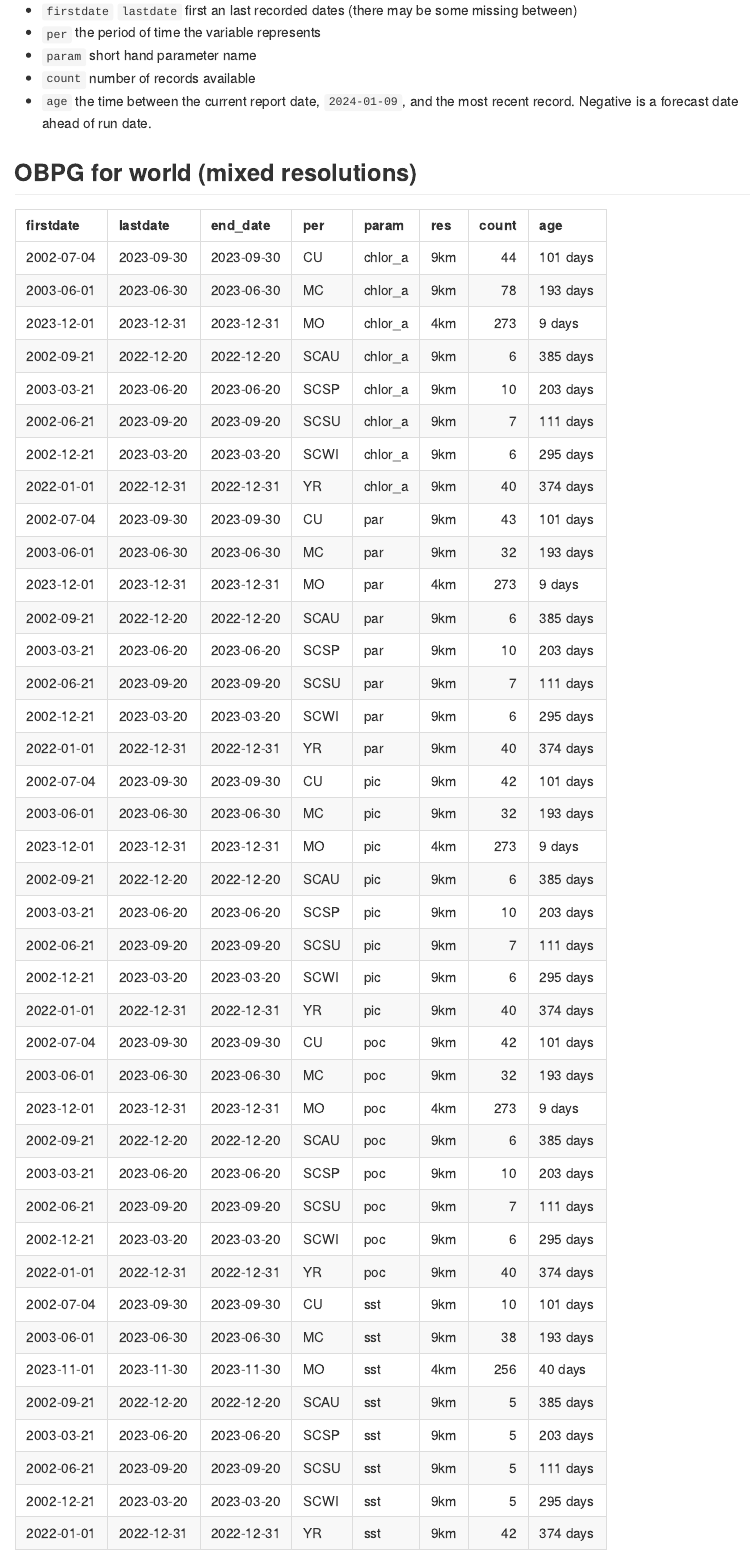
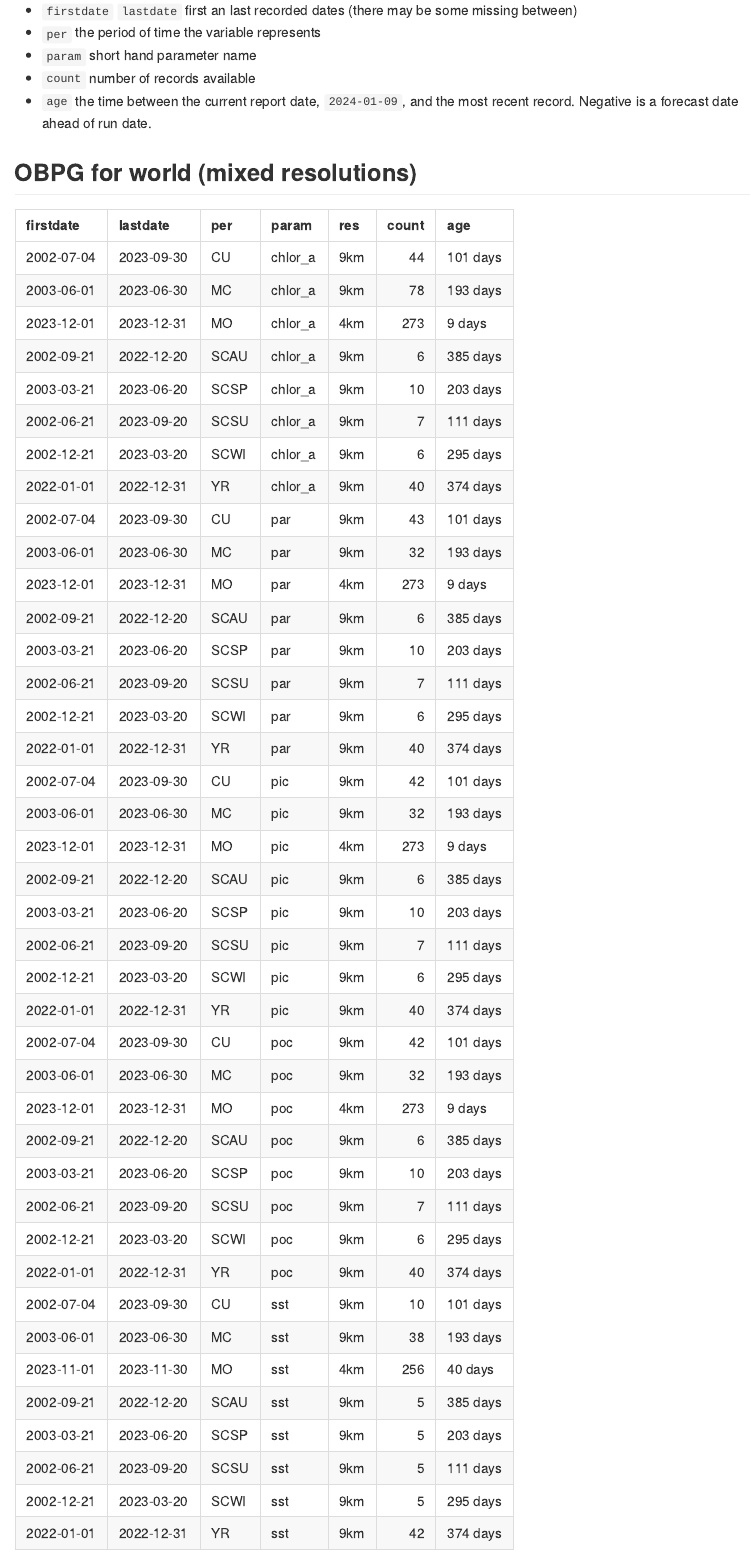
Before and after one commit to BigelowLab/tcof-reporter, an R Markdown document (README.Rmd): the page in a window 1100 px wide, from 150 px down. The pictures show the output file README.md that the author committed with the source, drawn offline in the style of GitHub.

Commit message:
add world

```diff
--- a/README.Rmd
+++ b/README.Rmd
@@ -45,7 +45,8 @@ db = obpg2tools::read_database(path) |>
       slice_tail(tbl, n=1) |>
         mutate(count = count, age = age) |>
         mutate(lastdate = lastdate, .after = date) |>
-        rename(firstdate = date)
+        rename(firstdate = date) |>
+        select(-end_date)
     }, .keep = TRUE) |>
   bind_rows()
 knitr::kable(db)
```
Also changed, not shown: README.md.
